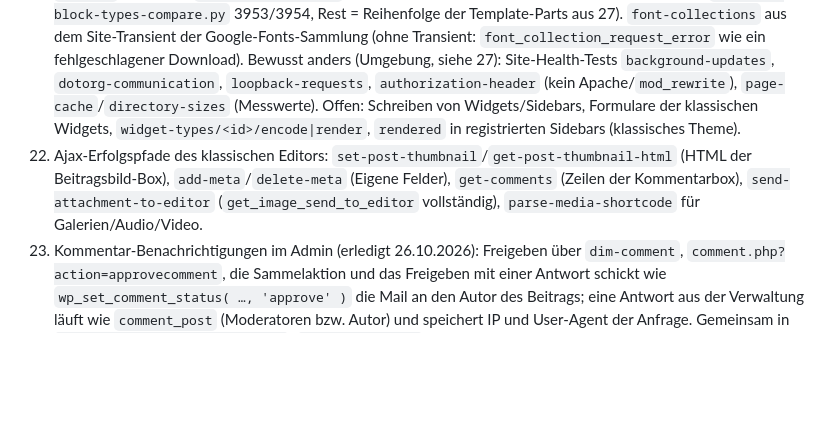
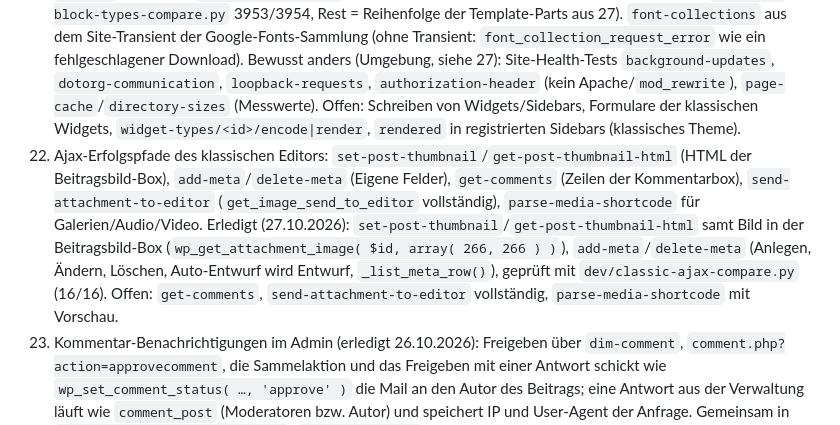
Before and after one commit to rustpress-cms/rustpress, a Markdown page: PLAN.md, the part around the change. GitHub-like rendering; blank space fills up the shorter version.

Commit message:
PLAN: classic editor Ajax status (item 22)
Co-Authored-By: Claude Opus 5.5 <noreply@anthropic.com>
Claude-Session: https://claude.ai/code/session_017jtKwG4Uo6XRW5vB4iDY3u

```diff
--- a/PLAN.md
+++ b/PLAN.md
@@ -376,7 +376,7 @@ Messung danach (Release, `RUSTPRESS_RELOAD_SECS=1`, Median / Minimum aus 20 Abru
 19. `customize.php` – **Entscheidung nötig**: Für Block-Themes nicht im Menü; vollständiger Customizer ist groß. Vorschlag: nur die 403/Weiterleitungs-Semantik, keine Oberfläche.
 20. `media-upload.php` (alte Medienbox des klassischen Editors) – Vorschlag: weglassen, nur Block-Editor.
 21. REST (erledigt 26.10.2026): `sidebars`/`widgets`/`widget-types` lesen (`edit/widgets.rs`: `retrieve_widgets()` samt `wp_map_sidebars_widgets()` und Speichern wie WordPress, registrierte Widgets aus `widget_*`, Bearbeitungskontext mit `instance`/`wp_hash`, Formular nur für den Block-Widget; `dev/rest-widgets-compare.py` 72/72 als rpadmin und rpeditor). `block-types` (`edit/block_types.rs`: `block.json` wie PHP es dekodiert, Attribute der Block-Supports in Registrierungsreihenfolge, Stil-Handles, Varianten von `navigation-link`/`post-terms`/`template-part`, Theme-Stile; WordPress registriert die Stilvarianten aus `styles/` erst, wenn `core/template-part` seine Vorlagen liest – die Blöcke davor haben sie nicht; `dev/rest-block-types-compare.py` 3953/3954, Rest = Reihenfolge der Template-Parts aus 27). `font-collections` aus dem Site-Transient der Google-Fonts-Sammlung (ohne Transient: `font_collection_request_error` wie ein fehlgeschlagener Download). Bewusst anders (Umgebung, siehe 27): Site-Health-Tests `background-updates`, `dotorg-communication`, `loopback-requests`, `authorization-header` (kein Apache/`mod_rewrite`), `page-cache`/`directory-sizes` (Messwerte). Offen: Schreiben von Widgets/Sidebars, Formulare der klassischen Widgets, `widget-types/<id>/encode|render`, `rendered` in registrierten Sidebars (klassisches Theme).
-22. Ajax-Erfolgspfade des klassischen Editors: `set-post-thumbnail`/`get-post-thumbnail-html` (HTML der Beitragsbild-Box), `add-meta`/`delete-meta` (Eigene Felder), `get-comments` (Zeilen der Kommentarbox), `send-attachment-to-editor` (`get_image_send_to_editor` vollständig), `parse-media-shortcode` für Galerien/Audio/Video.
+22. Ajax-Erfolgspfade des klassischen Editors: `set-post-thumbnail`/`get-post-thumbnail-html` (HTML der Beitragsbild-Box), `add-meta`/`delete-meta` (Eigene Felder), `get-comments` (Zeilen der Kommentarbox), `send-attachment-to-editor` (`get_image_send_to_editor` vollständig), `parse-media-shortcode` für Galerien/Audio/Video. Erledigt (27.10.2026): `set-post-thumbnail`/`get-post-thumbnail-html` samt Bild in der Beitragsbild-Box (`wp_get_attachment_image( $id, array( 266, 266 ) )`), `add-meta`/`delete-meta` (Anlegen, Ändern, Löschen, Auto-Entwurf wird Entwurf, `_list_meta_row()`), geprüft mit `dev/classic-ajax-compare.py` (16/16). Offen: `get-comments`, `send-attachment-to-editor` vollständig, `parse-media-shortcode` mit Vorschau.
 23. Kommentar-Benachrichtigungen im Admin (erledigt 26.10.2026): Freigeben über `dim-comment`, `comment.php?action=approvecomment`, die Sammelaktion und das Freigeben mit einer Antwort schickt wie `wp_set_comment_status( …, 'approve' )` die Mail an den Autor des Beitrags; eine Antwort aus der Verwaltung läuft wie `comment_post` (Moderatoren bzw. Autor) und speichert IP und User-Agent der Anfrage. Gemeinsam in `MailCtx::new_comment_notify()`. `gethostbyaddr()` kennt ohne Namensserver nur die Loopback-Adressen (`localhost`). Prüfung: `dev/comment-notify-compare.py` (5/5; die Referenz protokolliert `wp_mail()` über `dev/mu-plugins/rustpress-mail-log.php`, RustPress braucht `RUSTPRESS_SMTP_URL` und `dev/smtp-sink.py`). REST (erledigt): Freigabe über `wp/v2/comments/<id>` mit `status`, Notizen (`rest_insert_comment`: Autor des Beitrags, auch beim Ändern; „resolved/reopened“ bei leerem Text) und Erwähnungen in neuen Notizen (`wp_notify_note_mentions()`, WP 7.1) über `Access::comment_notify`, das der Server mit dem Mailer der Verwaltung füllt; `dev/rest-notify-compare.py` 4/4. Dabei: Ändern einer Notiz mit leerem Inhalt ist auch mit `_wp_note_status` ungültig (nur beim Anlegen erlaubt).
 24. Frontend-Reste: „Private:“/„Protected:“-Präfixe in Feed-Titeln (geprüft 26.10.2026: gleich, anonym und angemeldet), `core/loginout` und weitere Blöcke für Angemeldete, Reihenfolge gleicher Sortierwerte. Feeds wie `WP::handle_404()` (erledigt 26.10.2026): ein Feed ist nie 404, auch nicht für fehlende Beiträge, Seiten oder Autoren (leerer Kommentar-Feed „Comments on: “ bzw. leerer Beitrags-Feed); nur ein Feed mit Seitenzahl ohne Treffer ist 404 und kommt trotzdem als Feed („Page not found“, Status 404, No-Cache, `set_404()` lässt `is_feed` stehen, kein Kommentar-Feed). Das Kategorien-Dropdown wählt die abgefragte Kategorie auch bei `?cat=` (WordPress setzt dann `category_name`). Offen: `?attachment_id=<fehlt>&feed=…` leitet WordPress auf `/feed/?attachment_id=…` um (RustPress liefert den leeren Feed).
 25a. Sprachpaket der Verwaltung (erledigt 27.10.2026): `admin-<locale>.mo` wird geladen und in Anfragen der Verwaltung (`is_admin()`, auch `admin-ajax.php`) nach dem Kernkatalog befragt wie `load_default_textdomain()`/`WP_Translation_Controller` (`rustpress_core::i18n::in_admin`). Der Test `i18n_coverage` prüft gegen beide Pakete und ist grün; dabei korrigiert: Kontexte (`Post format`, `taxonomy singular name`, `default site language`, `plugin`, `requests`, `post type general name`, `taxonomy template name`), Texte ohne Kontext, die WordPress ohne Kontext übersetzt (`Filter by category`, `, `), die Hinweise von `edit-comments.php` (Punkte, rohe Zahlen, Undo-Links, `same`, `wp_admin_notice()`, kein Hinweis für `unapproved`), REST-Fehler mit Platzhaltern wie WordPress (`Set 'force=true' to delete.`, `Invalid parameter(s): %s`, `%1$s is not of type %2$s.`, `%1$s is not one of %2$l.`), Vorlagentitel des Site-Editors (`%1$s: %2$s`, `Not found: %1$s (%2$s)`, Autor-Vorlagen, gleichnamige Terme), `wp_is_authorize_application_redirect_url_valid()` aus WP 7.1. Ausnahmen (eigene RustPress-Texte) stehen in `OWN_MESSAGES` des Tests. Noch offen: `admin-network-<locale>.mo` (Multisite gibt es nicht).
```
